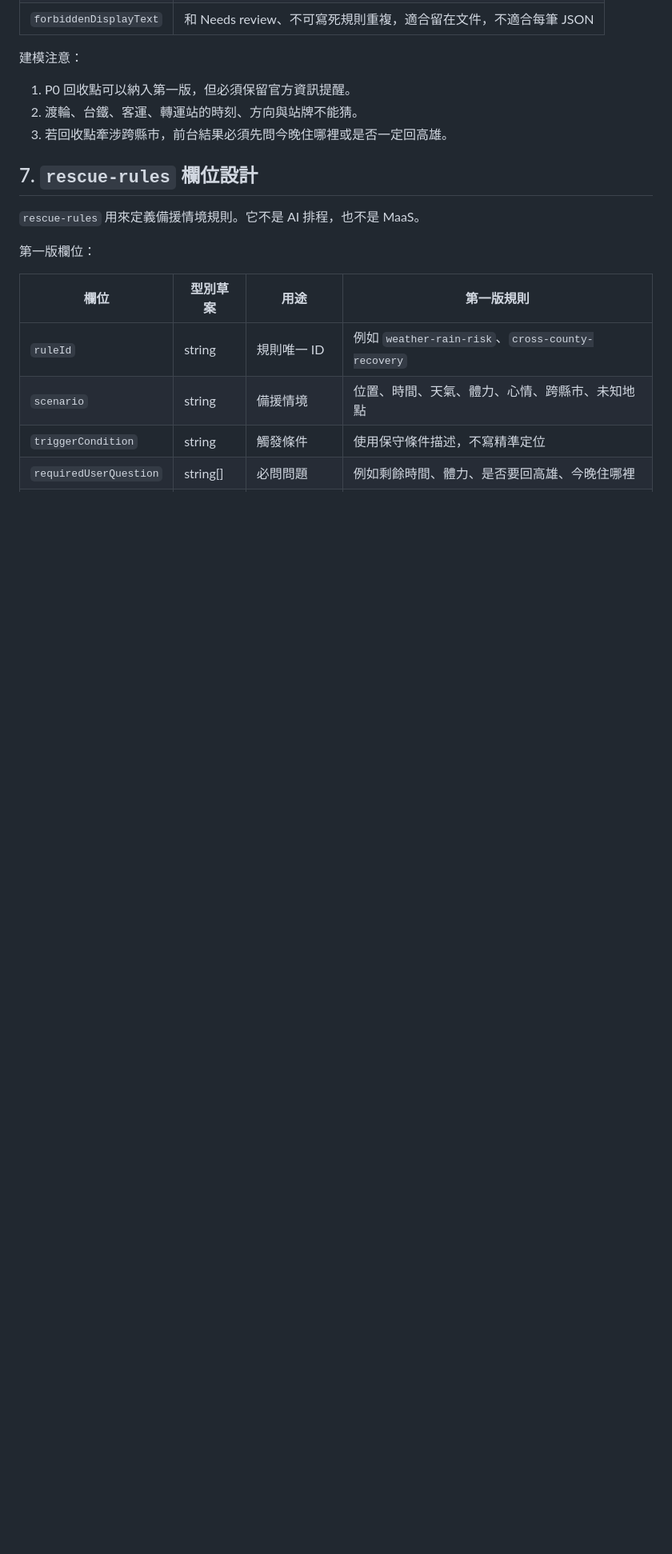
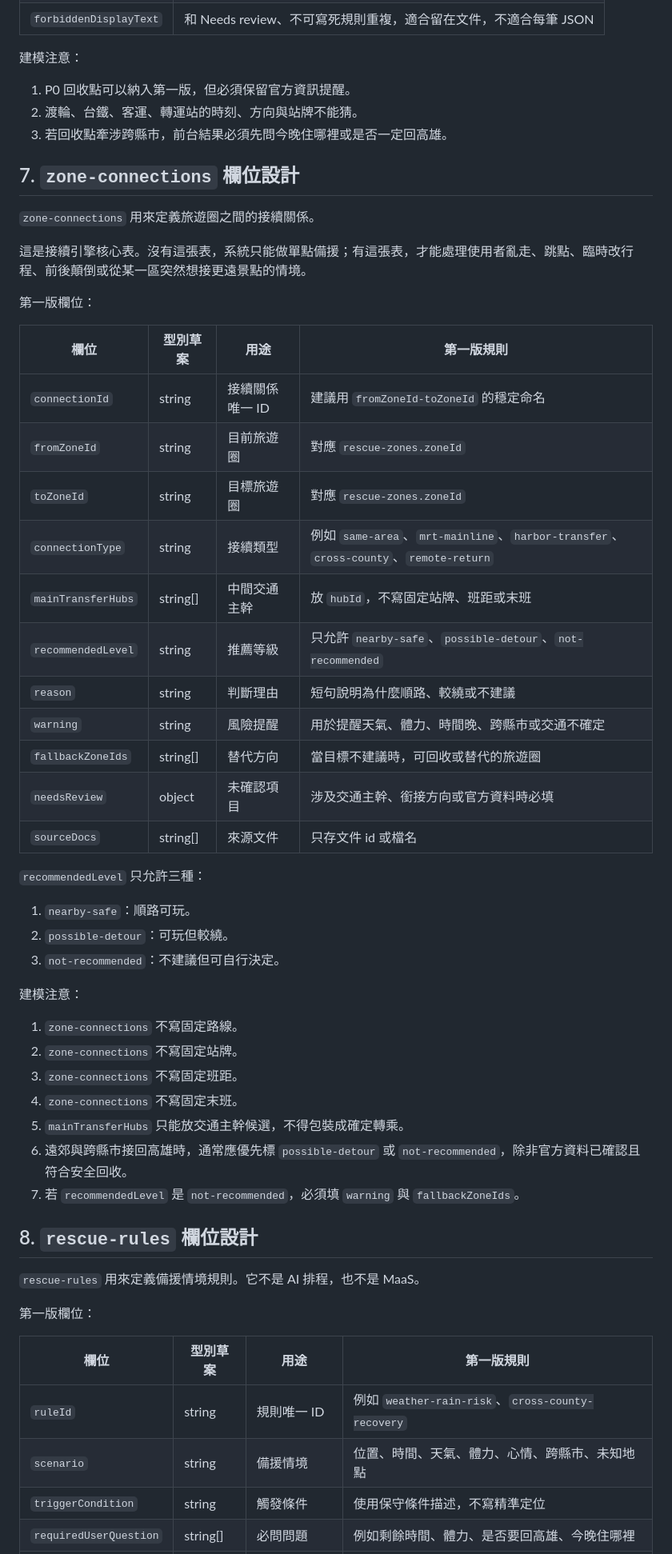
Before and after one commit to wkc50283-star/kaohsiung-easy-trip, a Markdown page: rescue-mode-data-model-draft-v0.1.md, the part around one of its changes. Shown at 80% size. GitHub-like rendering; blank space fills up the shorter version.

```diff
--- a/rescue-mode-data-model-draft-v0.1.md
+++ b/rescue-mode-data-model-draft-v0.1.md
@@ -187,7 +210,45 @@
 2. 渡輪、台鐵、客運、轉運站的時刻、方向與站牌不能猜。
 3. 若回收點牽涉跨縣市，前台結果必須先問今晚住哪裡或是否一定回高雄。
 
-## 7. `rescue-rules` 欄位設計
+## 7. `zone-connections` 欄位設計
+
+`zone-connections` 用來定義旅遊圈之間的接續關係。
+
+這是接續引擎核心表。沒有這張表，系統只能做單點備援；有這張表，才能處理使用者亂走、跳點、臨時改行程、前後顛倒或從某一區突然想接更遠景點的情境。
+
+第一版欄位：
+
+| 欄位 | 型別草案 | 用途 | 第一版規則 |
+|---|---|---|---|
+| `connectionId` | string | 接續關係唯一 ID | 建議用 `fromZoneId-toZoneId` 的穩定命名 |
+| `fromZoneId` | string | 目前旅遊圈 | 對應 `rescue-zones.zoneId` |
+| `toZoneId` | string | 目標旅遊圈 | 對應 `rescue-zones.zoneId` |
+| `connectionType` | string | 接續類型 | 例如 `same-area`、`mrt-mainline`、`harbor-transfer`、`cross-county`、`remote-return` |
+| `mainTransferHubs` | string[] | 中間交通主幹 | 放 `hubId`，不寫固定站牌、班距或末班 |
+| `recommendedLevel` | string | 推薦等級 | 只允許 `nearby-safe`、`possible-detour`、`not-recommended` |
+| `reason` | string | 判斷理由 | 短句說明為什麼順路、較繞或不建議 |
+| `warning` | string | 風險提醒 | 用於提醒天氣、體力、時間晚、跨縣市或交通不確定 |
+| `fallbackZoneIds` | string[] | 替代方向 | 當目標不建議時，可回收或替代的旅遊圈 |
+| `needsReview` | object | 未確認項目 | 涉及交通主幹、銜接方向或官方資料時必填 |
+| `sourceDocs` | string[] | 來源文件 | 只存文件 id 或檔名 |
+
+`recommendedLevel` 只允許三種：
+
+1. `nearby-safe`：順路可玩。
+2. `possible-detour`：可玩但較繞。
+3. `not-recommended`：不建議但可自行決定。
+
+建模注意：
+
+1. `zone-connections` 不寫固定路線。
+2. `zone-connections` 不寫固定站牌。
+3. `zone-connections` 不寫固定班距。
+4. `zone-connections` 不寫固定末班。
+5. `mainTransferHubs` 只能放交通主幹候選，不得包裝成確定轉乘。
+6. 遠郊與跨縣市接回高雄時，通常應優先標 `possible-detour` 或 `not-recommended`，除非官方資料已確認且符合安全回收。
+7. 若 `recommendedLevel` 是 `not-recommended`，必須填 `warning` 與 `fallbackZoneIds`。
+
+## 8. `rescue-rules` 欄位設計
 
 `rescue-rules` 用來定義備援情境規則。它不是 AI 排程，也不是 MaaS。
 
```
Also changed, not shown: other parts of rescue-mode-data-model-draft-v0.1.md (+59 -33 lines).
